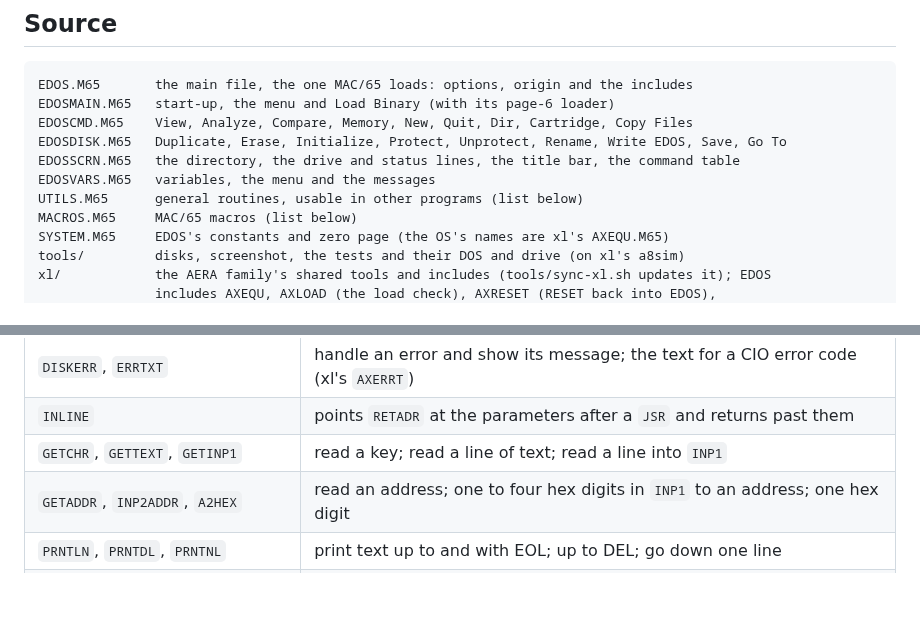
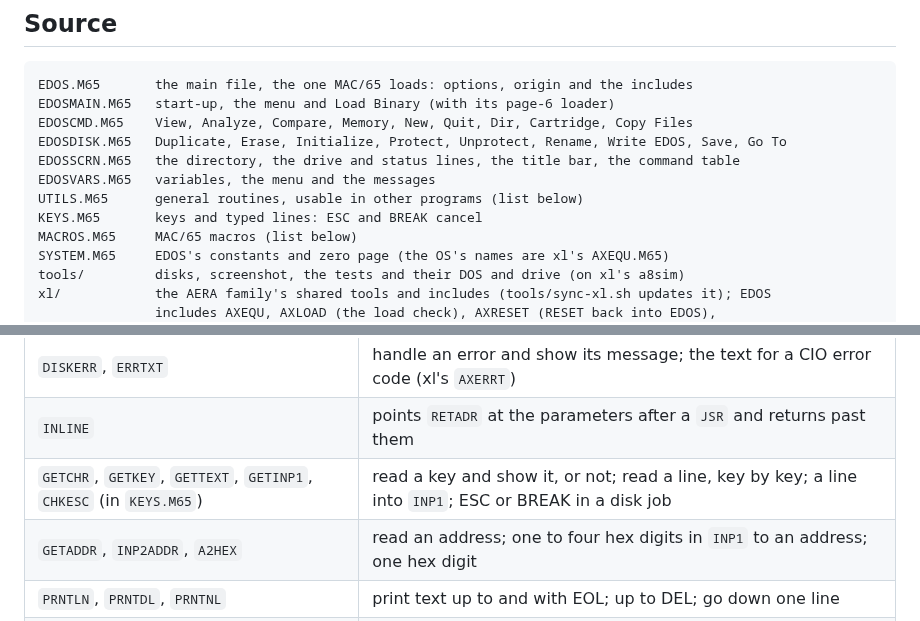
Before and after one commit to whomper/EDOS, a Markdown page: README.md, 2 parts joined by grey strips. Drawn GitHub-style; blank space fills up the shorter version.

```diff
--- a/README.md
+++ b/README.md
@@ -146,6 +151,7 @@ EDOSDISK.M65   Duplicate, Erase, Initialize, Protect, Unprotect, Rename, Write E
 EDOSSCRN.M65   the directory, the drive and status lines, the title bar, the command table
 EDOSVARS.M65   variables, the menu and the messages
 UTILS.M65      general routines, usable in other programs (list below)
+KEYS.M65       keys and typed lines: ESC and BREAK cancel
 MACROS.M65     MAC/65 macros (list below)
 SYSTEM.M65     EDOS's constants and zero page (the OS's names are xl's AXEQU.M65)
 tools/         disks, screenshot, the tests and their DOS and drive (on xl's a8sim)
@@ -178,7 +184,7 @@ read and write SpartaDOS, DOS 2 and MyDOS disk images.
 | `DOCIO`, `CLOSECHANNEL` | a CIO operation; close an IOCB |
 | `DISKERR`, `ERRTXT` | handle an error and show its message; the text for a CIO error code (xl's `AXERRT`) |
 | `INLINE` | points `RETADR` at the parameters after a `JSR` and returns past them |
-| `GETCHR`, `GETTEXT`, `GETINP1` | read a key; read a line of text; read a line into `INP1` |
+| `GETCHR`, `GETKEY`, `GETTEXT`, `GETINP1`, `CHKESC` (in `KEYS.M65`) | read a key and show it, or not; read a line, key by key; a line into `INP1`; ESC or BREAK in a disk job |
 | `GETADDR`, `INP2ADDR`, `A2HEX` | read an address; one to four hex digits in `INP1` to an address; one hex digit |
 | `PRNTLN`, `PRNTDL`, `PRNTNL` | print text up to and with EOL; up to DEL; go down one line |
 | `BIN2DEC` | `VALUE` to decimal text at A/Y: $FF → "255" |
```
Also changed, not shown: other parts of README.md (+8 -3 lines), release-notes/v3.5.md (added, +38 -0 lines), EDOS.png, 15 other files.
